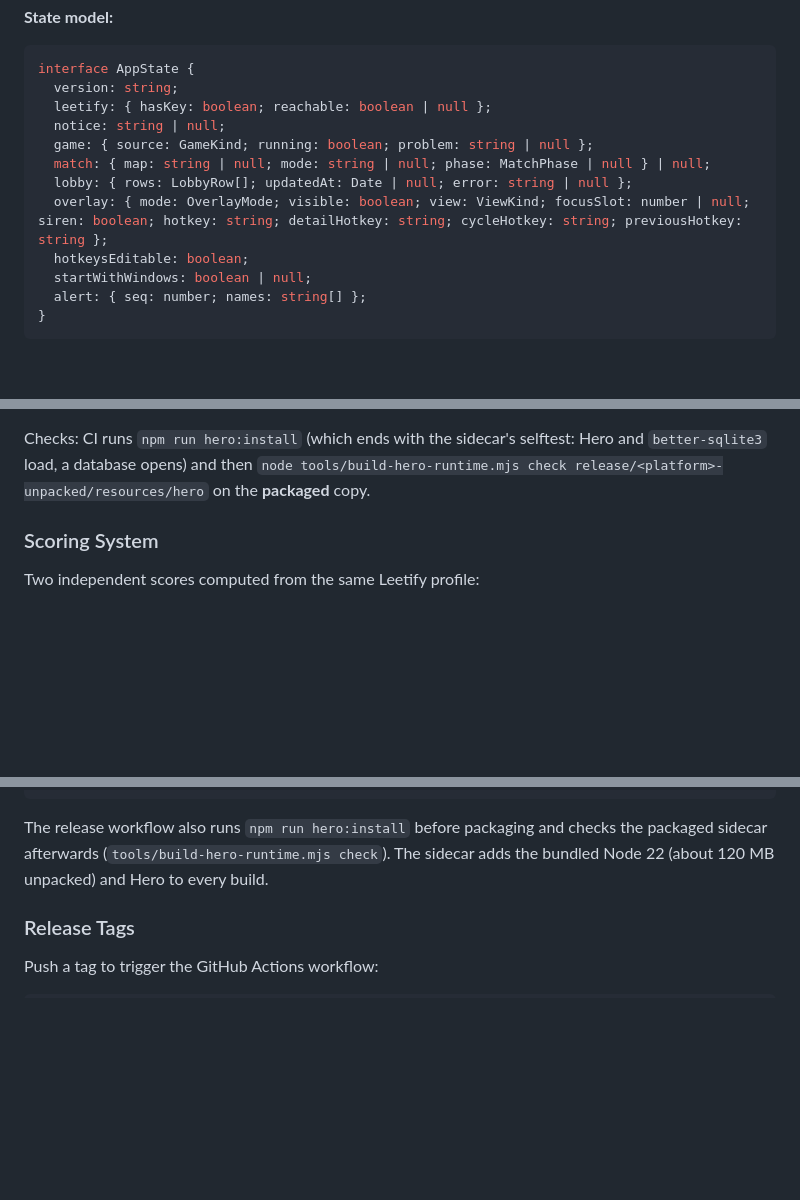
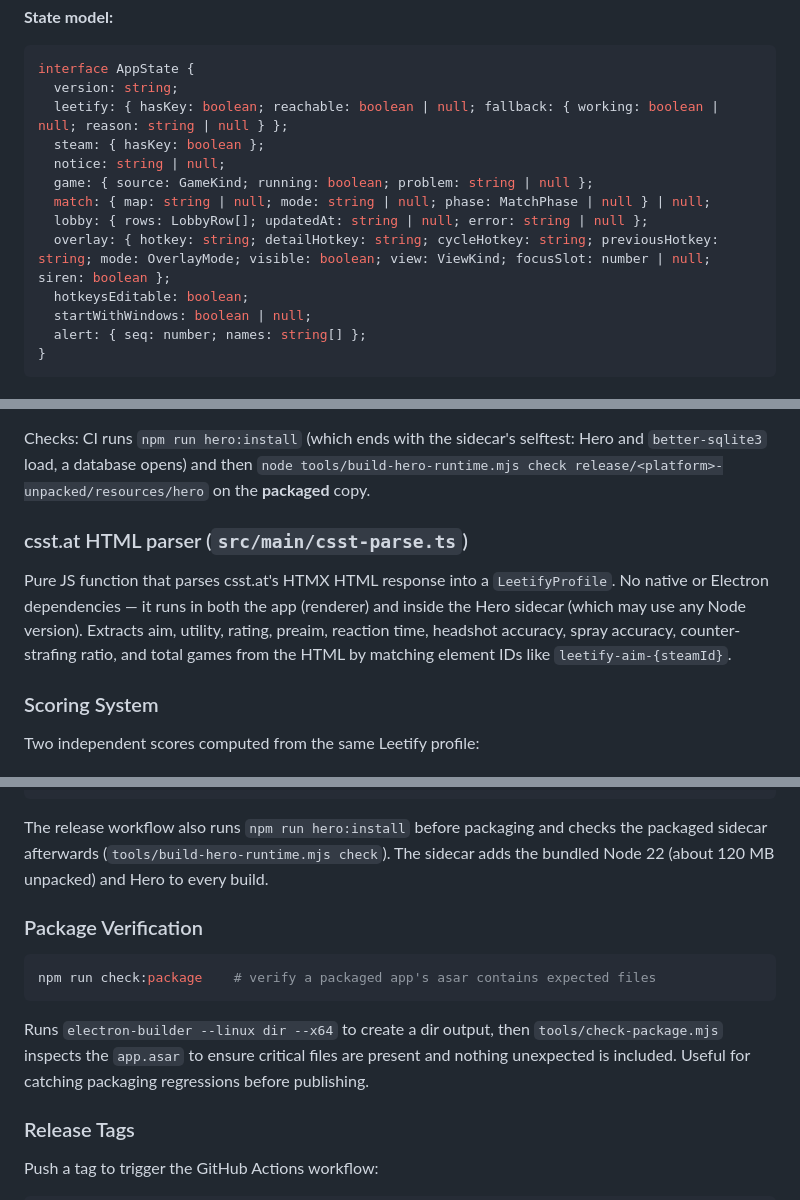
Before and after one commit to papelblume/cs2clean, a Markdown page: docs/DESIGN.md, 3 parts joined by grey strips. GitHub-like rendering; blank space fills up the shorter version.

````diff
--- a/docs/DESIGN.md
+++ b/docs/DESIGN.md
@@ -63,12 +63,13 @@ The central state machine. Connects game sources to the lobby service, manages s
 ```typescript
 interface AppState {
   version: string;
-  leetify: { hasKey: boolean; reachable: boolean | null };
+  leetify: { hasKey: boolean; reachable: boolean | null; fallback: { working: boolean | null; reason: string | null } };
+  steam: { hasKey: boolean };
   notice: string | null;
   game: { source: GameKind; running: boolean; problem: string | null };
   match: { map: string | null; mode: string | null; phase: MatchPhase | null } | null;
-  lobby: { rows: LobbyRow[]; updatedAt: Date | null; error: string | null };
-  overlay: { mode: OverlayMode; visible: boolean; view: ViewKind; focusSlot: number | null; siren: boolean; hotkey: string; detailHotkey: string; cycleHotkey: string; previousHotkey: string };
+  lobby: { rows: LobbyRow[]; updatedAt: string | null; error: string | null };
+  overlay: { hotkey: string; detailHotkey: string; cycleHotkey: string; previousHotkey: string; mode: OverlayMode; visible: boolean; view: ViewKind; focusSlot: number | null; siren: boolean };
   hotkeysEditable: boolean;
   startWithWindows: boolean | null;
   alert: { seq: number; names: string[] };
@@ -166,6 +167,13 @@ timeout, the CLI's JSON error, Node's own `NODE_MODULE_VERSION` crash text) to t
 
 Checks: CI runs `npm run hero:install` (which ends with the sidecar's selftest: Hero and `better-sqlite3` load, a database
 opens) and then `node tools/build-hero-runtime.mjs check release/<platform>-unpacked/resources/hero` on the **packaged** copy.
+
+### csst.at HTML parser (`src/main/csst-parse.ts`)
+
+Pure JS function that parses csst.at's HTMX HTML response into a `LeetifyProfile`. No native or Electron dependencies —
+it runs in both the app (renderer) and inside the Hero sidecar (which may use any Node version). Extracts aim, utility,
+rating, preaim, reaction time, headshot accuracy, spray accuracy, counter-strafing ratio, and total games from the HTML
+by matching element IDs like `leetify-aim-{steamId}`.
 
 ### Scoring System
 
@@ -269,6 +277,16 @@ TypeScript → Vite (renderer) + tsc (main) → Electron
 The release workflow also runs `npm run hero:install` before packaging and checks the packaged sidecar afterwards
 (`tools/build-hero-runtime.mjs check`). The sidecar adds the bundled Node 22 (about 120 MB unpacked) and Hero to every build.
 
+### Package Verification
+
+```bash
+npm run check:package    # verify a packaged app's asar contains expected files
+```
+
+Runs `electron-builder --linux dir --x64` to create a dir output, then `tools/check-package.mjs` inspects the
+`app.asar` to ensure critical files are present and nothing unexpected is included. Useful for catching packaging
+regressions before publishing.
+
 ### Release Tags
 
 Push a tag to trigger the GitHub Actions workflow:
````
Also changed, not shown: other parts of docs/DESIGN.md (+8 -1 lines), README.md (+20 -0 lines).
